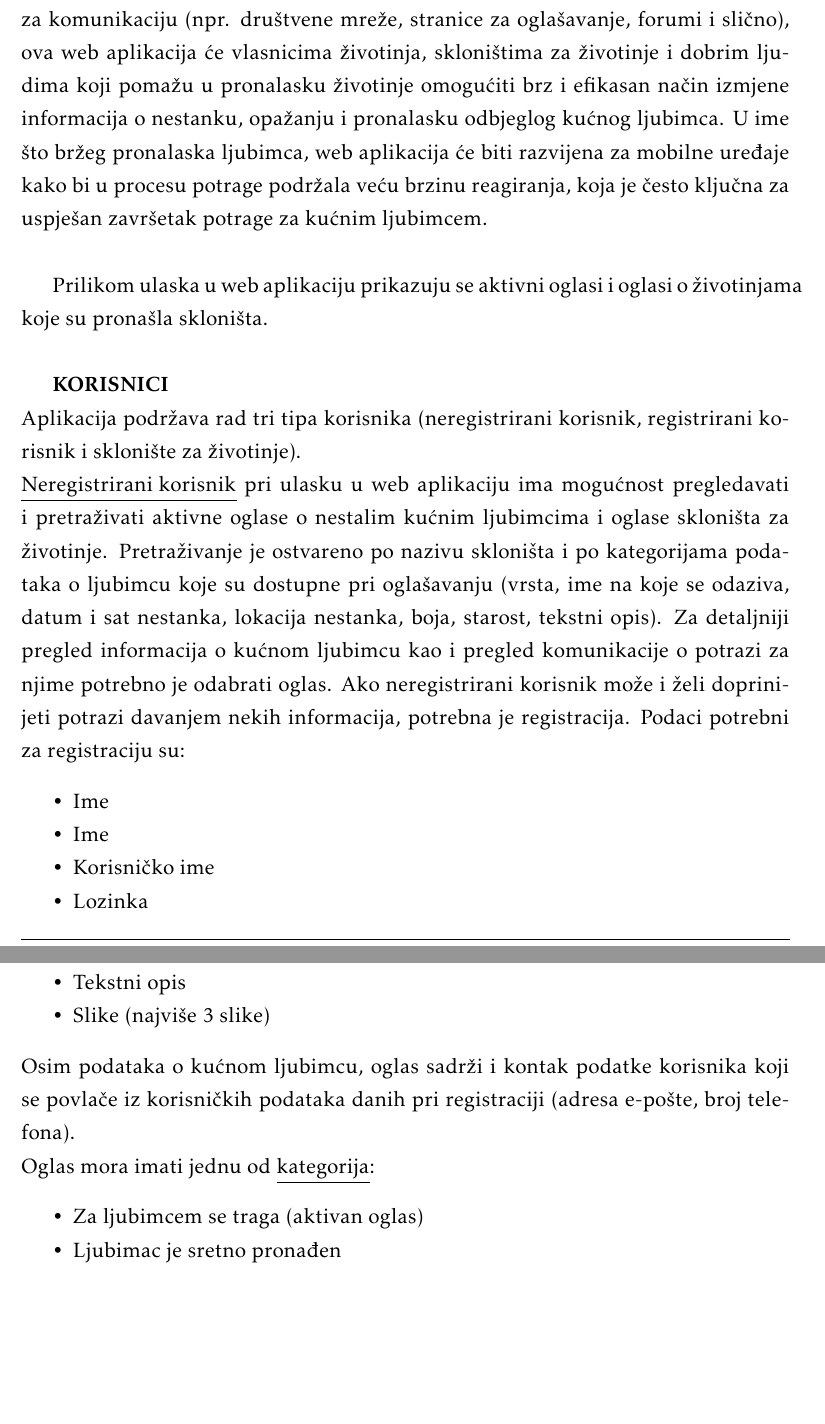
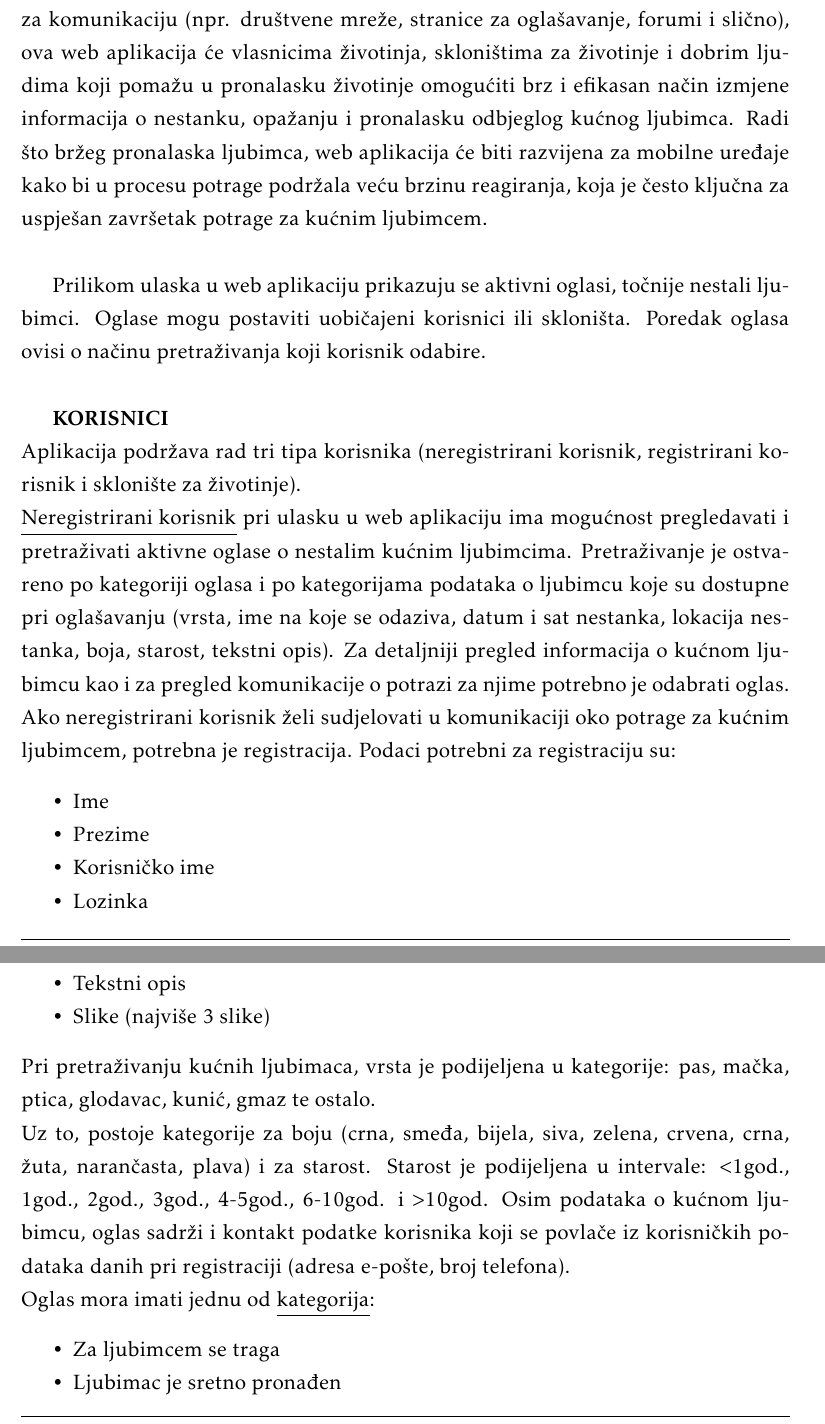
Before and after one commit to KrsticevicM/MP7, a LaTeX document (PROGI_2023_MP7.tex, which reads Opis_projektnog_zadatka.tex): two parts of pages 6 and 7 of 37 before the commit and two parts of pages 6 and 7 of 38 after it, joined at a grey line, cut so that both start at the same text, the shorter picture padded with empty space. Compiled offline with pdfLaTeX.

Commit message:
Updated description of project asignment

```diff
--- a/Opis_projektnog_zadatka.tex
+++ b/Opis_projektnog_zadatka.tex
@@ -4,17 +4,17 @@
 
 		%\textit{Na osnovi projektnog zadatka detaljno opisati korisničke zahtjeve. Što jasnije opisati cilj projektnog zadatka, razraditi problematiku zadatka, dodati nove aspekte problema i potencijalnih rješenja. Očekuje se minimalno 3, a poželjno 4-5 stranica opisa.	Teme koje treba dodatno razraditi u ovom poglavlju su:}\\
 		%\underline{CILJ}\\
-		Cilj ovog projektnog zadatka je razviti web aplikaciju „Nestali ljubimci“ koja će korisniku olakšati potragu za odlutalim kućnim ljubimcem. Budući da je informacije o potrazi nepraktično oglašavati putem uobičajenih internetskih platformi za komunikaciju (npr. društvene mreže, stranice za oglašavanje, forumi i slično), ova web aplikacija će vlasnicima životinja, skloništima za životinje i dobrim ljudima koji pomažu u pronalasku životinje omogućiti brz i efikasan način izmjene informacija o nestanku, opažanju i pronalasku odbjeglog kućnog ljubimca. U ime što bržeg pronalaska ljubimca, web aplikacija će biti razvijena za mobilne uređaje  kako bi u procesu potrage podržala veću brzinu reagiranja, koja je često ključna za uspješan završetak potrage za kućnim ljubimcem.\\
+		Cilj ovog projektnog zadatka je razviti web aplikaciju „Nestali ljubimci“ koja će korisniku olakšati potragu za odlutalim kućnim ljubimcem. Budući da je informacije o potrazi nepraktično oglašavati putem uobičajenih internetskih platformi za komunikaciju (npr. društvene mreže, stranice za oglašavanje, forumi i slično), ova web aplikacija će vlasnicima životinja, skloništima za životinje i dobrim ljudima koji pomažu u pronalasku životinje omogućiti brz i efikasan način izmjene informacija o nestanku, opažanju i pronalasku odbjeglog kućnog ljubimca. Radi što bržeg pronalaska ljubimca, web aplikacija će biti razvijena za mobilne uređaje kako bi u procesu potrage podržala veću brzinu reagiranja, koja je često ključna za uspješan završetak potrage za kućnim ljubimcem.\\
 
-		Prilikom ulaska u web aplikaciju prikazuju se aktivni oglasi i oglasi o životinjama koje su pronašla skloništa.\\
+		Prilikom ulaska u web aplikaciju prikazuju se aktivni oglasi, točnije nestali ljubimci. Oglase mogu postaviti uobičajeni korisnici ili skloništa. Poredak oglasa ovisi o načinu pretraživanja koji korisnik odabire. \\
 
 		\textbf{KORISNICI}\\
 		Aplikacija podržava rad tri tipa korisnika (neregistrirani korisnik, registrirani korisnik i sklonište za životinje).\\
-		\underline{Neregistrirani korisnik} pri ulasku u web aplikaciju ima mogućnost pregledavati i pretraživati aktivne oglase o nestalim kućnim ljubimcima i oglase skloništa za životinje. Pretraživanje je ostvareno po nazivu skloništa i po kategorijama podataka o ljubimcu koje su dostupne pri oglašavanju (vrsta, ime na koje se odaziva, datum i sat nestanka, lokacija nestanka, boja, starost, tekstni opis). Za detaljniji pregled informacija o kućnom ljubimcu kao i pregled komunikacije o potrazi za njime potrebno je odabrati oglas. Ako neregistrirani korisnik može i želi doprinijeti potrazi davanjem nekih informacija, potrebna je registracija.
+		\underline{Neregistrirani korisnik} pri ulasku u web aplikaciju ima mogućnost pregledavati i pretraživati aktivne oglase o nestalim kućnim ljubimcima. Pretraživanje je ostvareno po kategoriji oglasa i po kategorijama podataka o ljubimcu koje su dostupne pri oglašavanju (vrsta, ime na koje se odaziva, datum i sat nestanka, lokacija nestanka, boja, starost, tekstni opis). Za detaljniji pregled informacija o kućnom ljubimcu kao i za pregled komunikacije o potrazi za njime potrebno je odabrati oglas. Ako neregistrirani korisnik želi sudjelovati u komunikaciji oko potrage za kućnim ljubimcem, potrebna je registracija.
 		Podaci potrebni za registraciju su:
 		\begin{packed_item}
 			\item Ime
-			\item Ime
+			\item Prezime
 			\item Korisničko ime
 			\item Lozinka
 			\item Adresa e-pošte
@@ -41,10 +42,12 @@
 			\item Tekstni opis
 			\item Slike (najviše 3 slike)
 		\end{packed_item}
-		Osim podataka o kućnom ljubimcu, oglas sadrži i kontak podatke korisnika koji se povlače iz korisničkih podataka danih pri registraciji (adresa e-pošte, broj telefona).\\
+		Pri pretraživanju kućnih ljubimaca, vrsta je podijeljena u kategorije: pas, mačka, ptica, glodavac, kunić, gmaz te ostalo.\\
+		Uz to, postoje kategorije za boju (crna, smeđa, bijela, siva, zelena, crvena, crna, žuta, narančasta, plava) i za starost. Starost je podijeljena u intervale: $<$1god., 1god., 2god., 3god., 4-5god., 6-10god. i $>$10god.
+		Osim podataka o kućnom ljubimcu, oglas sadrži i kontakt podatke korisnika koji se povlače iz korisničkih podataka danih pri registraciji (adresa e-pošte, broj telefona).\\
 		Oglas mora imati jednu od \underline{kategorija}:
 		\begin{packed_item}
-			\item Za ljubimcem se traga (aktivan oglas)
+			\item Za ljubimcem se traga
 			\item Ljubimac je sretno pronađen
 			\item Ljubimac nije pronađen, ali se za njim više ne traga aktivno
 			\item Ljubimac je pronađen uz nesretne okolnosti
```
Also changed, not shown: Opis_projektnog_zadatka.tex (18 more changed lines).
